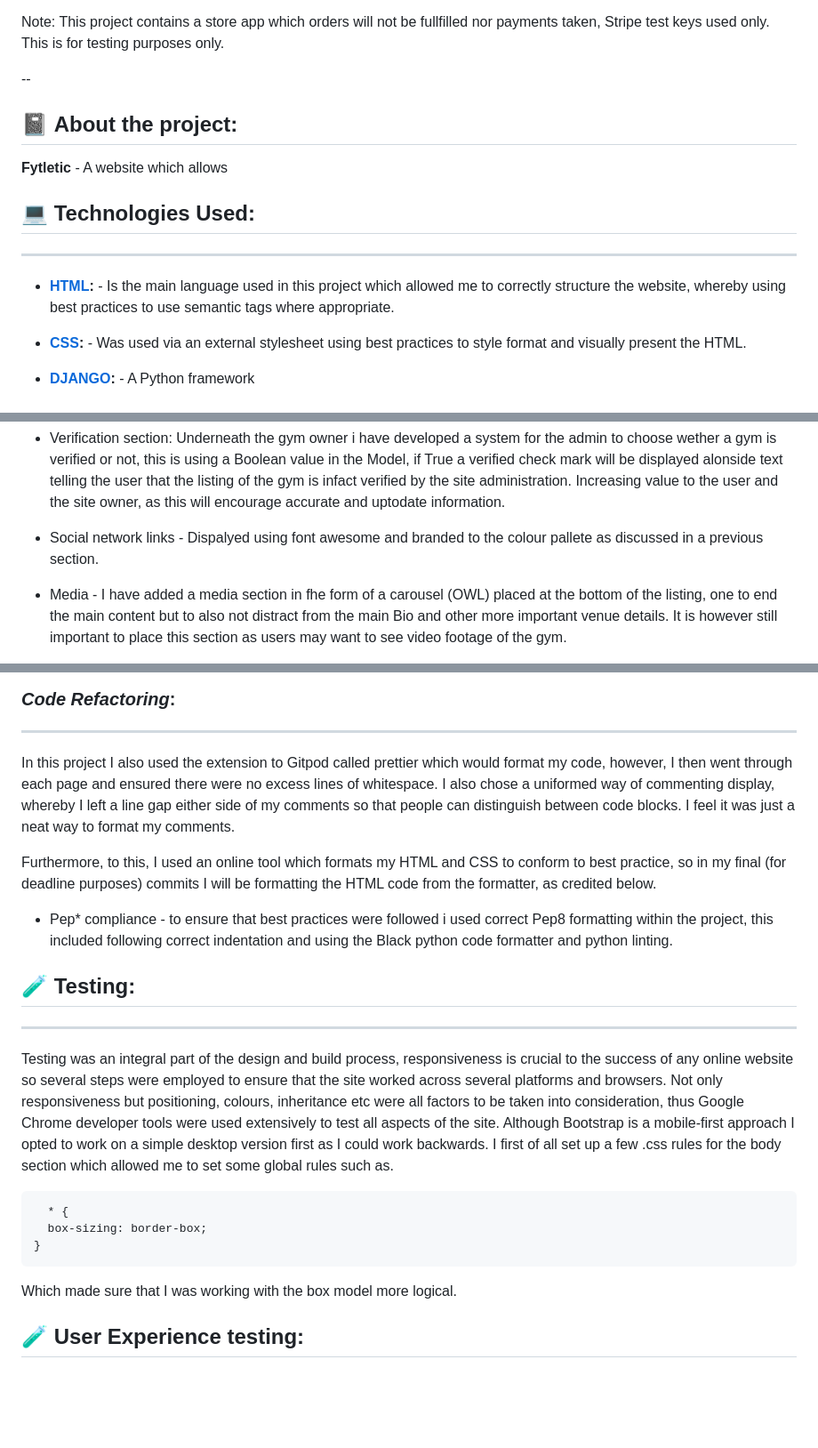
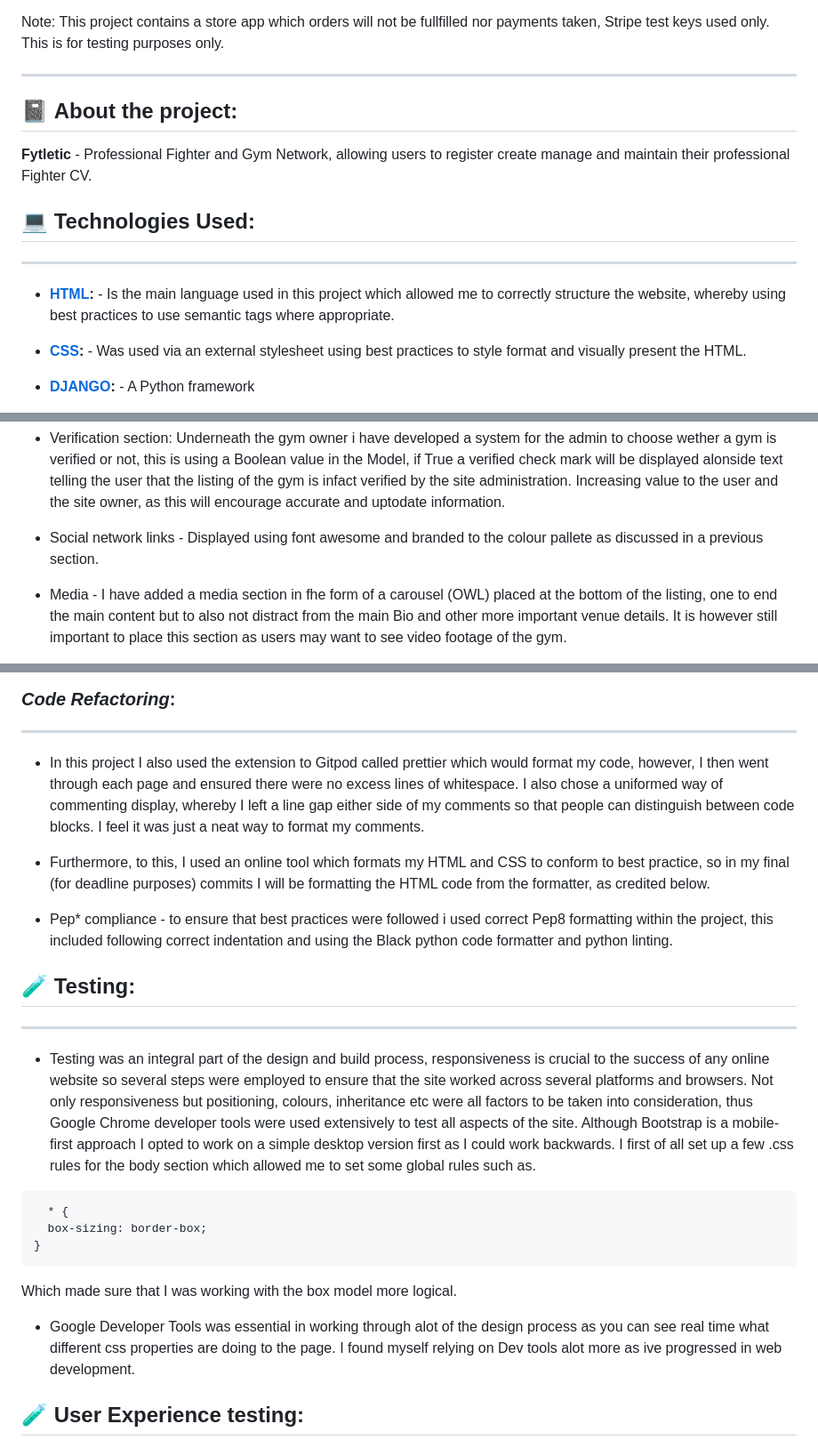
Before and after one commit to danielboots/fytletic, a Markdown page: README.md, 3 parts joined by grey strips. Shown: that part at 89% size. Drawn GitHub-style; blank space fills up the shorter version.

````diff
--- a/README.md
+++ b/README.md
@@ -25,17 +23,16 @@ Fytletic is currently deployed and can be visited directly at Heroku **[Fytletic
 
 Note: This project contains a store app which orders will not be fullfilled nor payments taken, Stripe test keys used only. This is for testing purposes only.
 
-
-
---
+---
 ## 📓 **About the project:**
 
-**Fytletic**  - A website which allows
+**Fytletic**  - Professional Fighter and Gym Network, allowing users to register create manage and maintain their professional Fighter CV.
 
 ## 💻️ **Technologies Used:**
 ___
 
-* **[HTML](https://developer.mozilla.org/en-US/docs/Web/HTML):** - Is the main language used in this project which allowed me to correctly structure the website, whereby using best practices to use semantic tags where appropriate.
+* **[HTML](https://developer.mozilla.org/en-US/docs/Web/HTML):** -
+Is the main language used in this project which allowed me to correctly structure the website, whereby using best practices to use semantic tags where appropriate.
 
 * **[CSS](https://developer.mozilla.org/en-US/docs/Web/CSS):** - Was used via an external stylesheet using best practices to style format and visually present the HTML.
 
@@ -565,7 +570,7 @@ The data presented should be done so in a logical manner with ease on the eye an
 
 * Gym Owner - Displaying an Avatar small image to the right hand side of the page along with text underneath displaying the Gym owner name.
 * Verification section: Underneath the gym owner i have developed a system for the admin to choose wether a gym is verified or not, this is using a Boolean value in the Model, if True a verified check mark will be displayed alonside text telling the user that the listing of the gym is infact verified by the site administration. Increasing value to the user and the site owner, as this will encourage accurate and uptodate information.
-* Social network links - Dispalyed using font awesome and branded to the colour pallete as discussed in a previous section.
+* Social network links - Displayed using font awesome and branded to the colour pallete as discussed in a previous section.
 
 * Media - I have added a media section in fhe form of a carousel (OWL) placed at the bottom of the listing, one to end the main content but to also not distract from the main Bio and other more important venue details. It is however still important to place this section as users may want to see video footage of the gym.
 
@@ -742,16 +747,16 @@ I have also added a last login function, so that users are aware about how long
 
 ### **_Code Refactoring_:**
 ___
-In this project I also used the extension to Gitpod called prettier which would format my code, however, I then went through each page and ensured there were no excess lines of whitespace. I also chose a uniformed way of commenting display, whereby I left a line gap either side of my comments so that people can distinguish between code blocks. I feel it was just a neat way to format my comments.
+* In this project I also used the extension to Gitpod called prettier which would format my code, however, I then went through each page and ensured there were no excess lines of whitespace. I also chose a uniformed way of commenting display, whereby I left a line gap either side of my comments so that people can distinguish between code blocks. I feel it was just a neat way to format my comments.
 
-Furthermore, to this, I used an online tool which formats my HTML and CSS to conform to best practice, so in my final (for deadline purposes) commits I will be formatting the HTML code from the formatter, as credited below.
+* Furthermore, to this, I used an online tool which formats my HTML and CSS to conform to best practice, so in my final (for deadline purposes) commits I will be formatting the HTML code from the formatter, as credited below.
 
 * Pep* compliance - to ensure that best practices were followed i used correct Pep8 formatting within the project, this included following correct indentation and using the Black python code formatter and python linting.
 
 ## 🧪 **Testing:**
 ___
 
-Testing was an integral part of the design and build process, responsiveness is crucial to the success of any online website so several steps were employed to ensure that the site worked across several platforms and browsers.
+* Testing was an integral part of the design and build process, responsiveness is crucial to the success of any online website so several steps were employed to ensure that the site worked across several platforms and browsers.
 Not only responsiveness but positioning, colours, inheritance etc were all factors to be taken into consideration, thus Google Chrome developer tools were used extensively to test all aspects of the site.
 Although Bootstrap is a mobile-first approach I opted to work on a simple desktop version first as I could work backwards.
 I first of all set up a few .css rules for the body section which allowed me to set some global rules such as.
@@ -764,7 +769,7 @@ I first of all set up a few .css rules for the body section which allowed me to
 ```
 Which made sure that I was working with the box model more logical.
 
-
+*  Google Developer Tools was essential in working through alot of the design process as you can see real time what different css properties are doing to the page. I found myself relying on Dev tools alot more as ive progressed in web development.
 
 
 
````
Also changed, not shown: other parts of README.md (+58 -60 lines), media/readme/graphviz.jpg (added), 2 other files.
